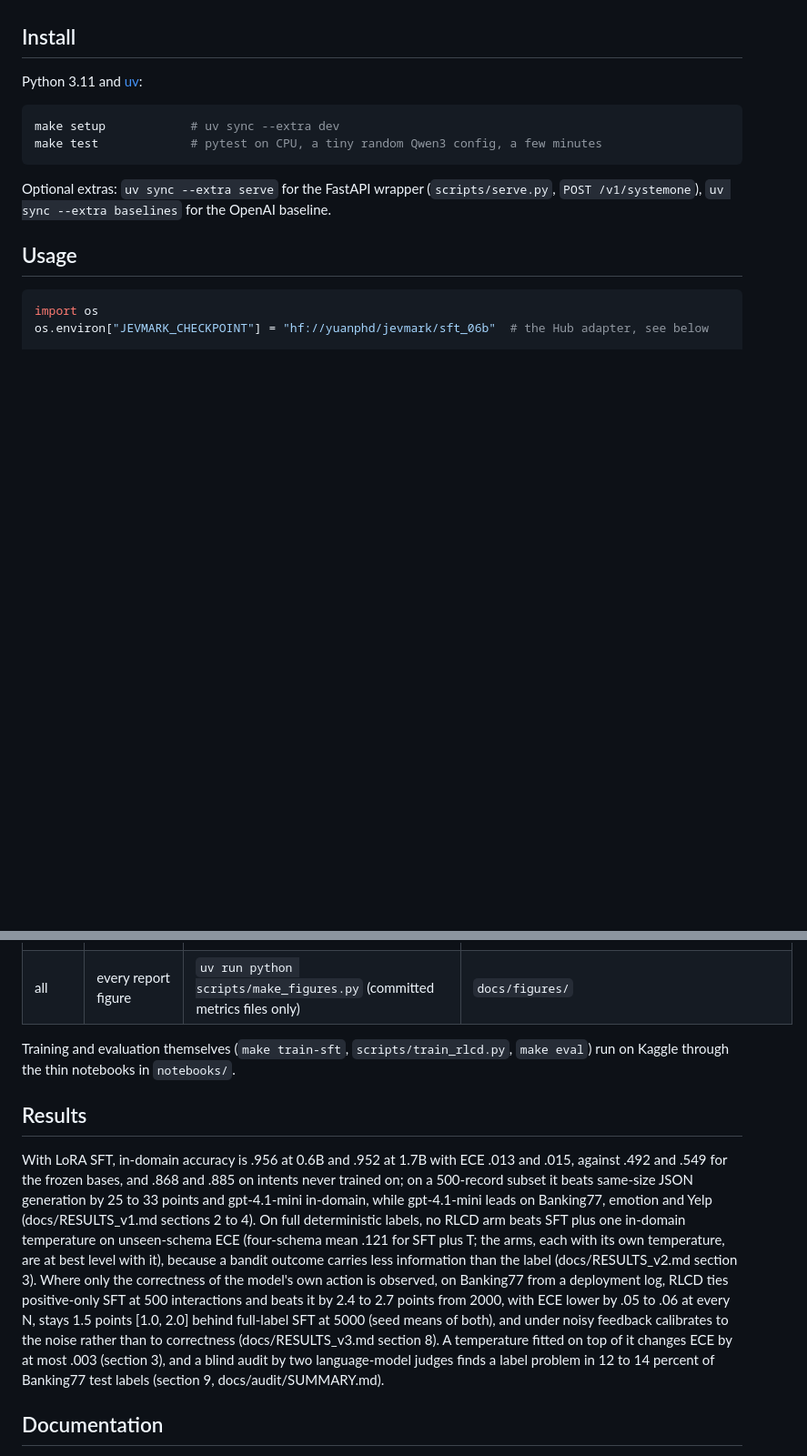
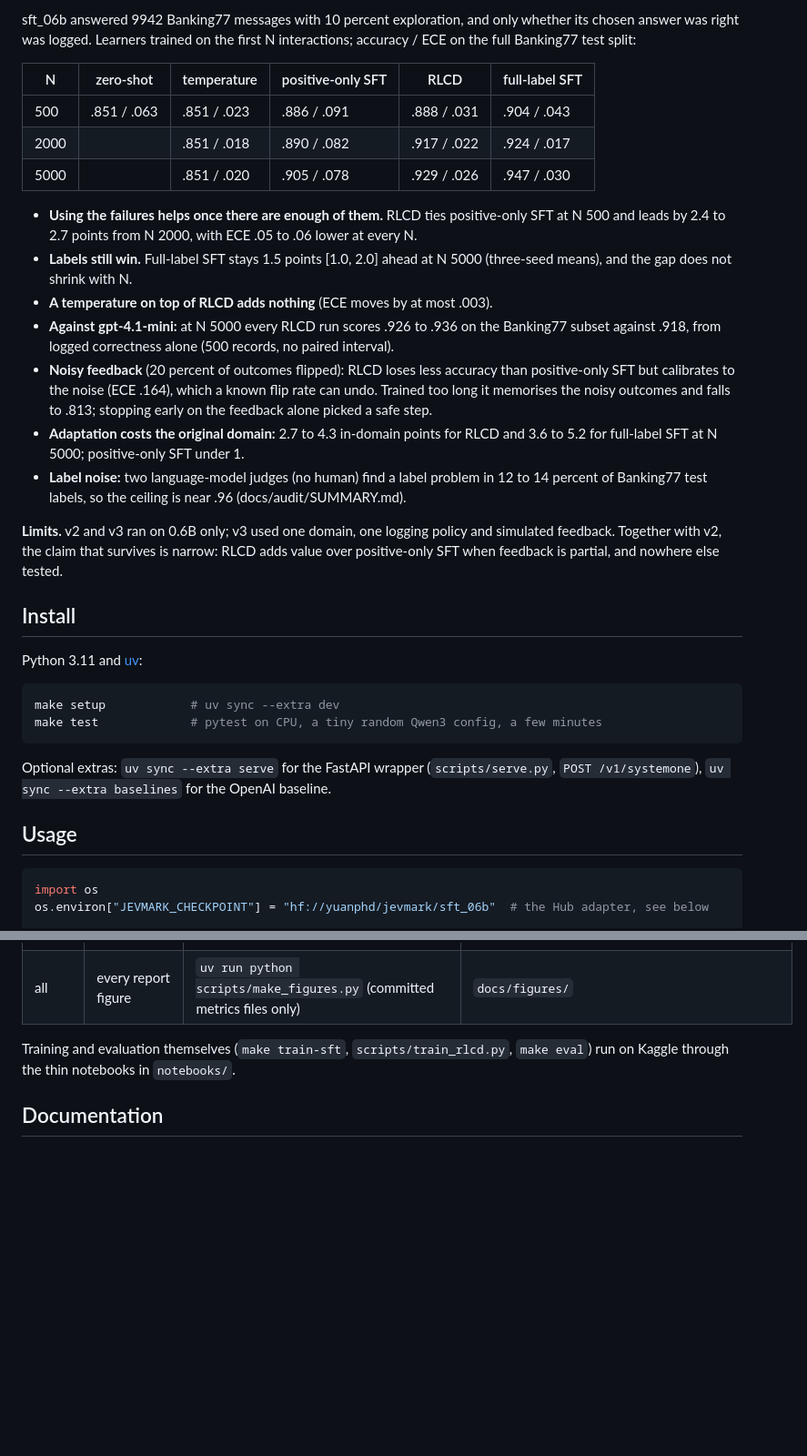
Before and after one commit to yuan-phd/jevmark, a Markdown page: README.md, 2 parts joined by grey strips. Shown at 91% size. Drawn GitHub-style; blank space fills up the shorter version.

Commit message:
docs: README results by phase, moved above install

```diff
--- a/README.md
+++ b/README.md
@@ -6,3 +42,20 @@ jevmark is not affiliated with or endorsed by TypeSafe AI. Their Jev model is th
+sft_06b answered 9942 Banking77 messages with 10 percent exploration, and only whether its chosen answer was right was logged. Learners trained on the first N interactions; accuracy / ECE on the full Banking77 test split:
+
+| N | zero-shot | temperature | positive-only SFT | RLCD | full-label SFT |
+|---|---|---|---|---|---|
+| 500 | .851 / .063 | .851 / .023 | .886 / .091 | .888 / .031 | .904 / .043 |
+| 2000 | | .851 / .018 | .890 / .082 | .917 / .022 | .924 / .017 |
+| 5000 | | .851 / .020 | .905 / .078 | .929 / .026 | .947 / .030 |
+
+- **Using the failures helps once there are enough of them.** RLCD ties positive-only SFT at N 500 and leads by 2.4 to 2.7 points from N 2000, with ECE .05 to .06 lower at every N.
+- **Labels still win.** Full-label SFT stays 1.5 points [1.0, 2.0] ahead at N 5000 (three-seed means), and the gap does not shrink with N.
+- **A temperature on top of RLCD adds nothing** (ECE moves by at most .003).
+- **Against gpt-4.1-mini:** at N 5000 every RLCD run scores .926 to .936 on the Banking77 subset against .918, from logged correctness alone (500 records, no paired interval).
+- **Noisy feedback** (20 percent of outcomes flipped): RLCD loses less accuracy than positive-only SFT but calibrates to the noise (ECE .164), which a known flip rate can undo. Trained too long it memorises the noisy outcomes and falls to .813; stopping early on the feedback alone picked a safe step.
+- **Adaptation costs the original domain:** 2.7 to 4.3 in-domain points for RLCD and 3.6 to 5.2 for full-label SFT at N 5000; positive-only SFT under 1.
+- **Label noise:** two language-model judges (no human) find a label problem in 12 to 14 percent of Banking77 test labels, so the ceiling is near .96 (docs/audit/SUMMARY.md).
+
+**Limits.** v2 and v3 ran on 0.6B only; v3 used one domain, one logging policy and simulated feedback. Together with v2, the claim that survives is narrow: RLCD adds value over positive-only SFT when feedback is partial, and nowhere else tested.
 
 ## Install
 
@@ -193,10 +246,6 @@ Every run's `metrics.json`, config and training log are committed under `runs/`.
 
 Training and evaluation themselves (`make train-sft`, `scripts/train_rlcd.py`, `make eval`) run on Kaggle through the thin notebooks in `notebooks/`.
 
-## Results
-
-With LoRA SFT, in-domain accuracy is .956 at 0.6B and .952 at 1.7B with ECE .013 and .015, against .492 and .549 for the frozen bases, and .868 and .885 on intents never trained on; on a 500-record subset it beats same-size JSON generation by 25 to 33 points and gpt-4.1-mini in-domain, while gpt-4.1-mini leads on Banking77, emotion and Yelp (docs/RESULTS_v1.md sections 2 to 4). On full deterministic labels, no RLCD arm beats SFT plus one in-domain temperature on unseen-schema ECE (four-schema mean .121 for SFT plus T; the arms, each with its own temperature, are at best level with it), because a bandit outcome carries less information than the label (docs/RESULTS_v2.md section 3). Where only the correctness of the model's own action is observed, on Banking77 from a deployment log, RLCD ties positive-only SFT at 500 interactions and beats it by 2.4 to 2.7 points from 2000, with ECE lower by .05 to .06 at every N, stays 1.5 points [1.0, 2.0] behind full-label SFT at 5000 (seed means of both), and under noisy feedback calibrates to the noise rather than to correctness (docs/RESULTS_v3.md section 8). A temperature fitted on top of it changes ECE by at most .003 (section 3), and a blind audit by two language-model judges finds a label problem in 12 to 14 percent of Banking77 test labels (section 9, docs/audit/SUMMARY.md).
-
 ## Documentation
 
 - docs/STORY.md: the whole project in two pages.
```
Also changed, not shown: other parts of README.md (+36 -0 lines).
